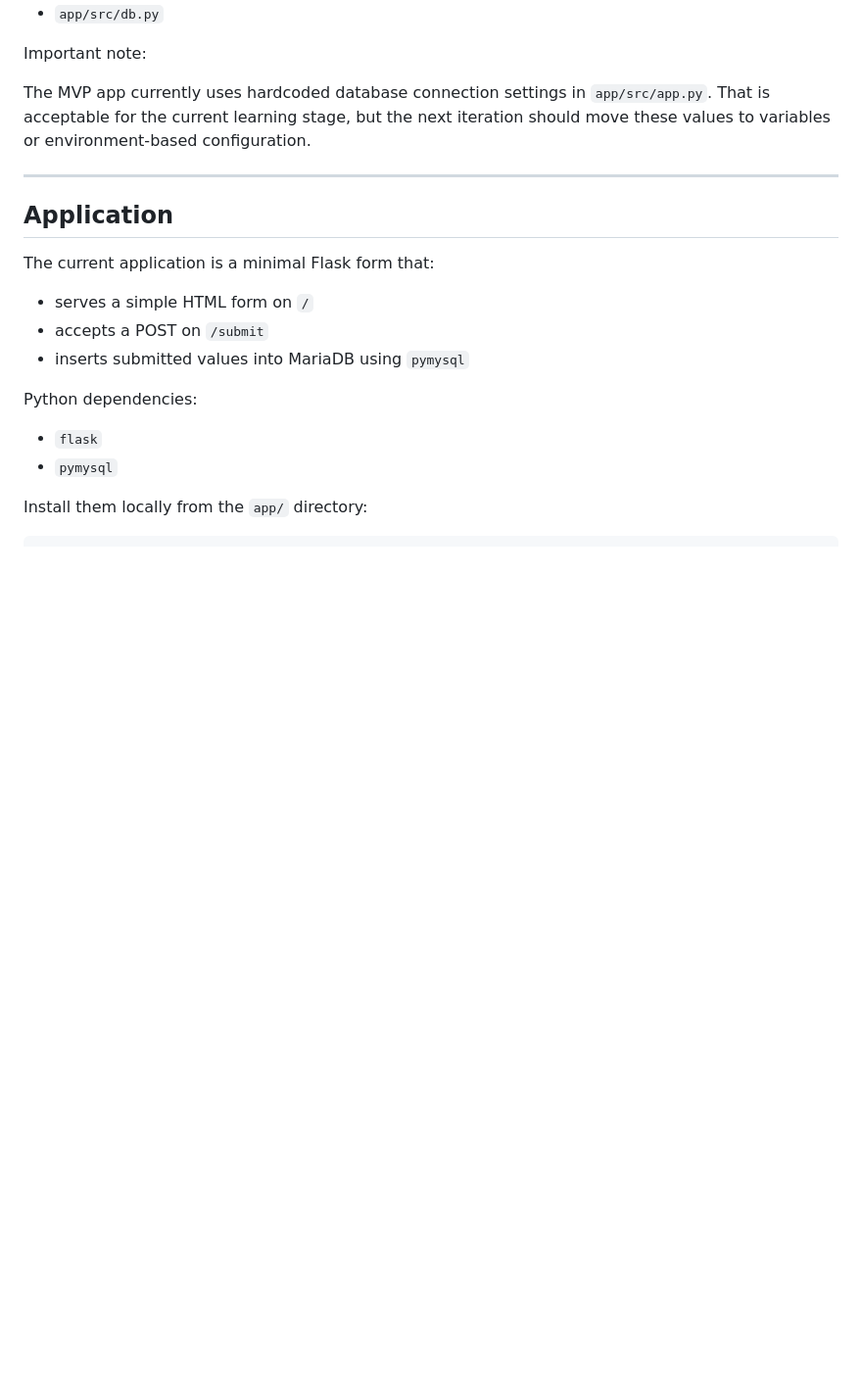
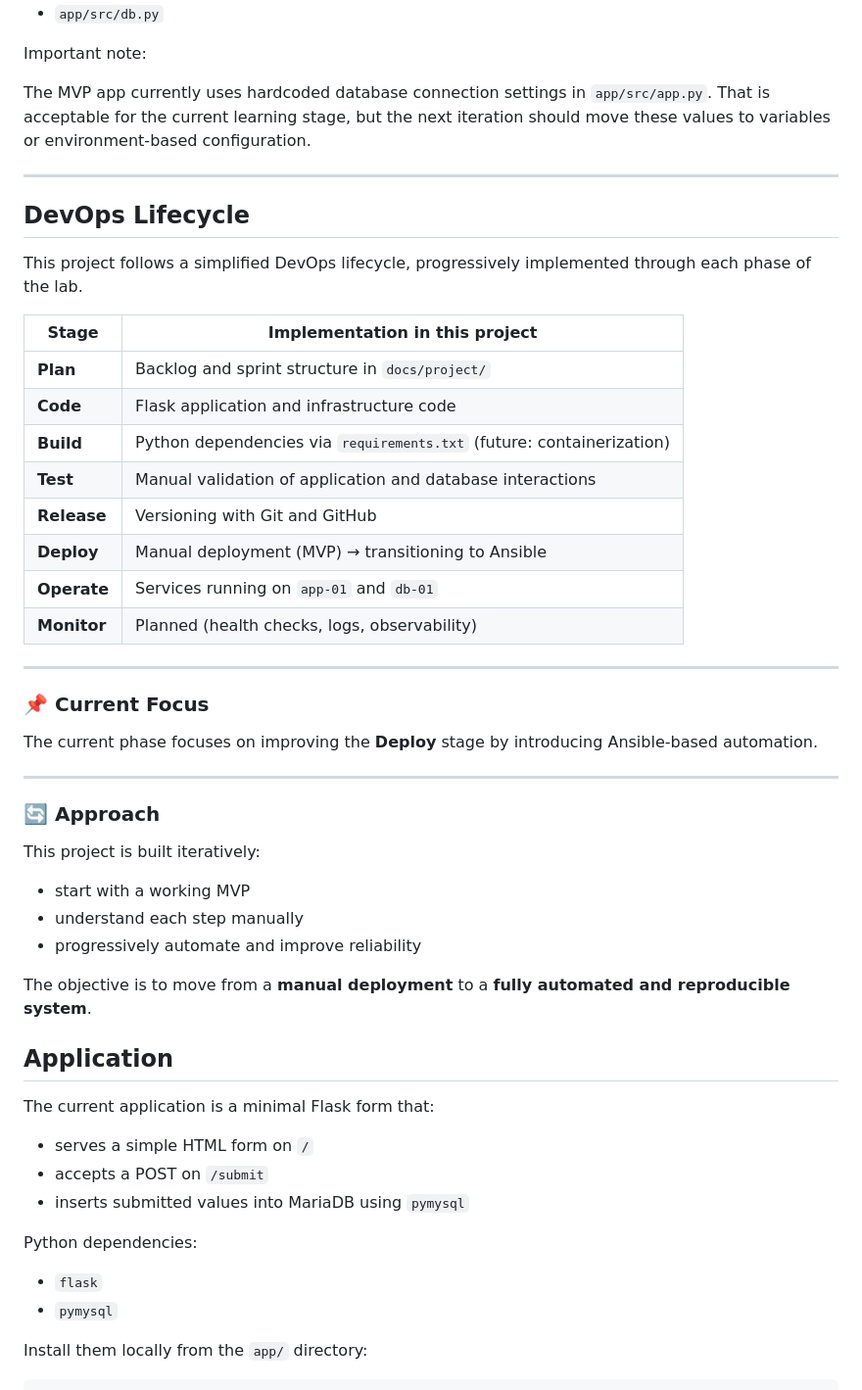
Before and after one commit to Julien-TechOps/devops-foundation-lab, a Markdown page: README.md, the part around one of its changes. Shown at 98% size. GitHub-like rendering; blank space fills up the shorter version.

Commit message:
Add DevOps lifecycle section aligned with project state

```diff
--- a/README.md
+++ b/README.md
@@ -111,6 +111,39 @@ The MVP app currently uses hardcoded database connection settings in `app/src/ap
 
 ---
 
+## DevOps Lifecycle
+
+This project follows a simplified DevOps lifecycle, progressively implemented through each phase of the lab.
+
+| Stage   | Implementation in this project |
+|--------|-------------------------------|
+| **Plan** | Backlog and sprint structure in `docs/project/` |
+| **Code** | Flask application and infrastructure code |
+| **Build** | Python dependencies via `requirements.txt` (future: containerization) |
+| **Test** | Manual validation of application and database interactions |
+| **Release** | Versioning with Git and GitHub |
+| **Deploy** | Manual deployment (MVP) → transitioning to Ansible |
+| **Operate** | Services running on `app-01` and `db-01` |
+| **Monitor** | Planned (health checks, logs, observability) |
+
+---
+
+### 📌 Current Focus
+
+The current phase focuses on improving the **Deploy** stage by introducing Ansible-based automation.
+
+---
+
+### 🔄 Approach
+
+This project is built iteratively:
+
+- start with a working MVP
+- understand each step manually
+- progressively automate and improve reliability
+
+The objective is to move from a **manual deployment** to a **fully automated and reproducible system**.
+
 ## Application
 
 The current application is a minimal Flask form that:
```
Also changed, not shown: other parts of README.md (+1 -1 lines).
